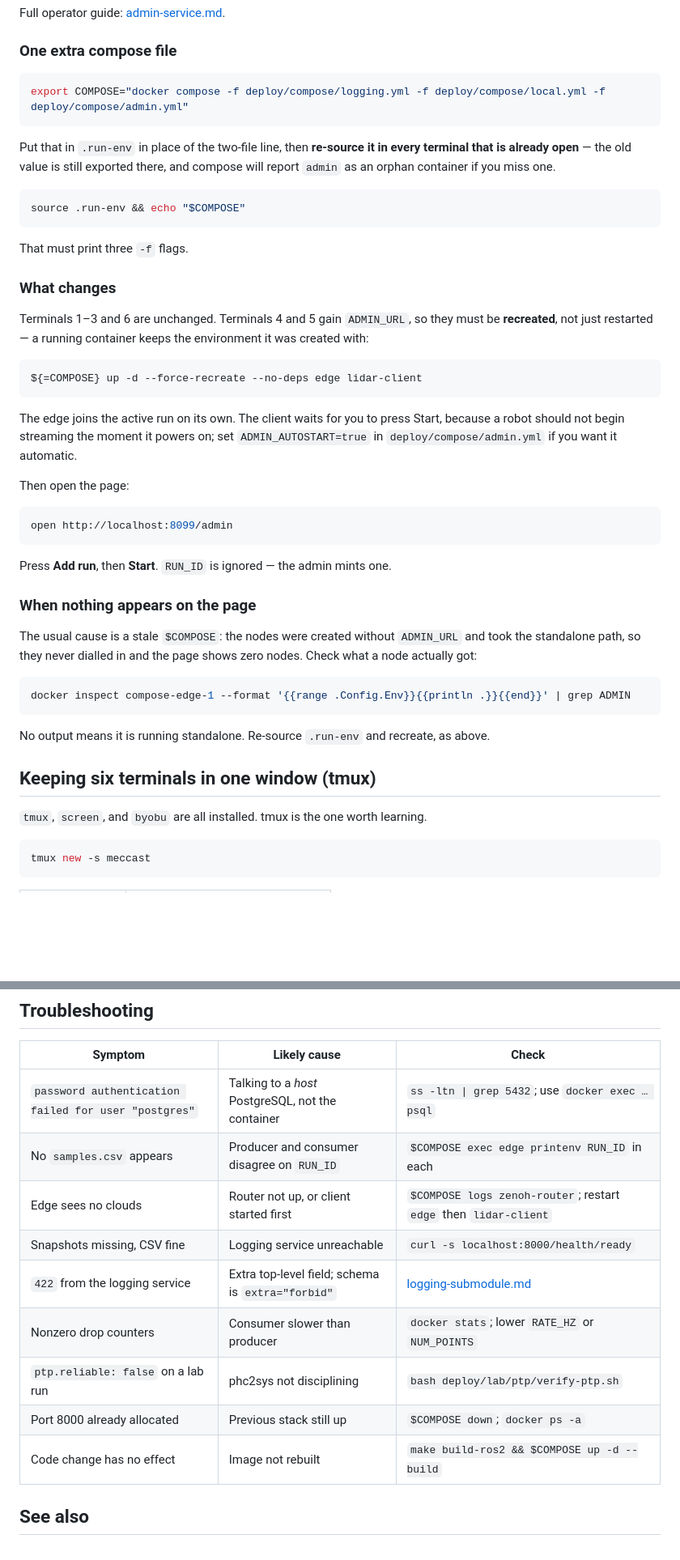
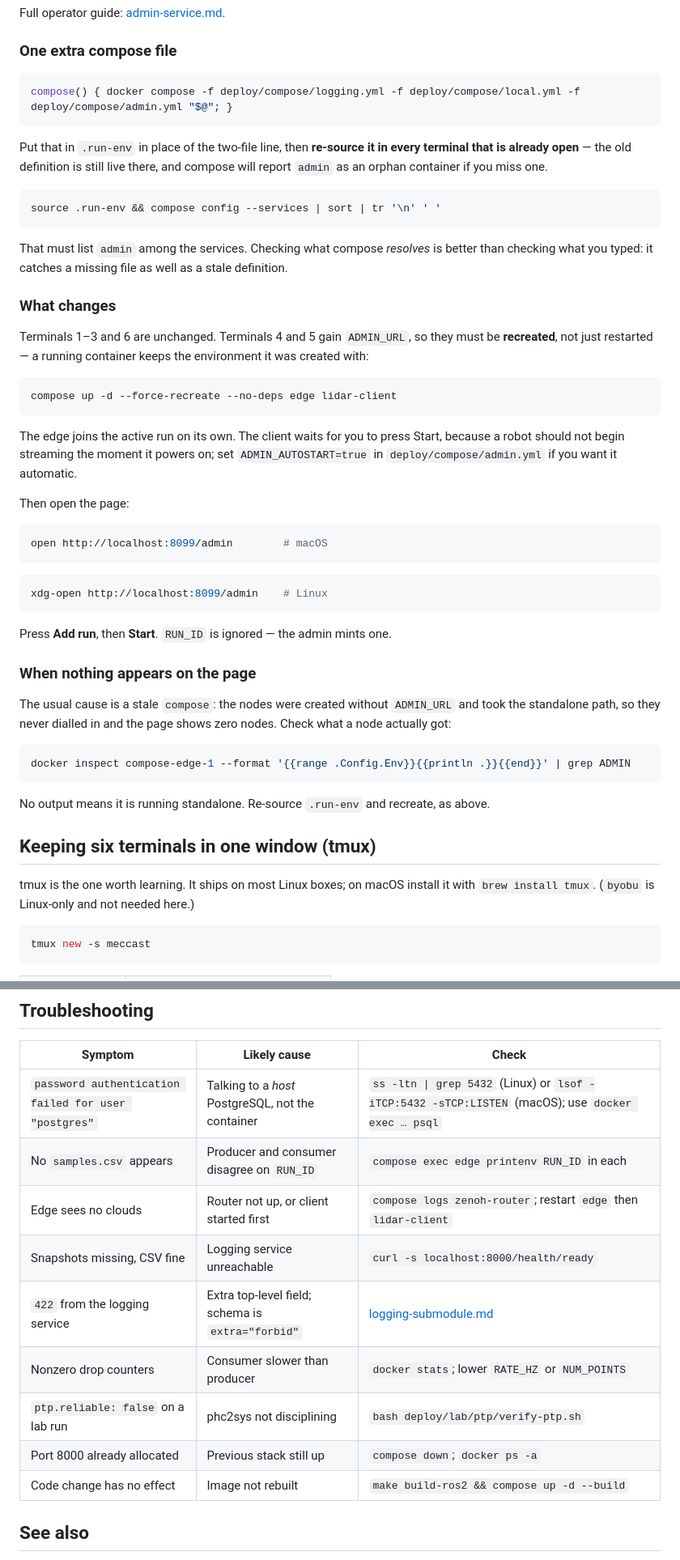
Before and after one commit to morosev/mec-cast, a Markdown page: docs/guides/manual-operation.md, 2 parts joined by grey strips. Shown at 81% size. Drawn GitHub-style; blank space fills up the shorter version.

````diff
--- a/docs/guides/manual-operation.md
+++ b/docs/guides/manual-operation.md
@@ -258,18 +286,20 @@ Full operator guide: [admin-service.md](../operations/admin-service.md).
 ### One extra compose file
 
 ```bash
-export COMPOSE="docker compose -f deploy/compose/logging.yml -f deploy/compose/local.yml -f deploy/compose/admin.yml"
+compose() { docker compose -f deploy/compose/logging.yml -f deploy/compose/local.yml -f deploy/compose/admin.yml "$@"; }
 ```
 
 Put that in `.run-env` in place of the two-file line, then **re-source it in
-every terminal that is already open** — the old value is still exported there,
+every terminal that is already open** — the old definition is still live there,
 and compose will report `admin` as an orphan container if you miss one.
 
 ```bash
-source .run-env && echo "$COMPOSE"
+source .run-env && compose config --services | sort | tr '\n' ' '
 ```
 
-That must print three `-f` flags.
+That must list `admin` among the services. Checking what compose *resolves* is
+better than checking what you typed: it catches a missing file as well as a
+stale definition.
 
 ### What changes
 
@@ -278,7 +308,7 @@ must be **recreated**, not just restarted — a running container keeps the
 environment it was created with:
 
 ```bash
-${=COMPOSE} up -d --force-recreate --no-deps edge lidar-client
+compose up -d --force-recreate --no-deps edge lidar-client
 ```
 
 The edge joins the active run on its own. The client waits for you to press
@@ -288,14 +318,18 @@ Start, because a robot should not begin streaming the moment it powers on; set
 Then open the page:
 
 ```bash
-open http://localhost:8099/admin
+open http://localhost:8099/admin        # macOS
+```
+
+```bash
+xdg-open http://localhost:8099/admin    # Linux
 ```
 
 Press **Add run**, then **Start**. `RUN_ID` is ignored — the admin mints one.
 
 ### When nothing appears on the page
 
-The usual cause is a stale `$COMPOSE`: the nodes were created without
+The usual cause is a stale `compose`: the nodes were created without
 `ADMIN_URL` and took the standalone path, so they never dialled in and the page
 shows zero nodes. Check what a node actually got:
 
@@ -308,8 +342,9 @@ above.
 
 ## Keeping six terminals in one window (tmux)
 
-`tmux`, `screen`, and `byobu` are all installed. tmux is the one worth
-learning.
+tmux is the one worth learning. It ships on most Linux boxes; on macOS
+install it with `brew install tmux`. (`byobu` is Linux-only and not needed
+here.)
 
 ```bash
 tmux new -s meccast
@@ -925,15 +963,15 @@ first after a change that touches the logging schema.
 
 | Symptom | Likely cause | Check |
 |---|---|---|
-| `password authentication failed for user "postgres"` | Talking to a *host* PostgreSQL, not the container | `ss -ltn \| grep 5432`; use `docker exec … psql` |
-| No `samples.csv` appears | Producer and consumer disagree on `RUN_ID` | `$COMPOSE exec edge printenv RUN_ID` in each |
-| Edge sees no clouds | Router not up, or client started first | `$COMPOSE logs zenoh-router`; restart `edge` then `lidar-client` |
+| `password authentication failed for user "postgres"` | Talking to a *host* PostgreSQL, not the container | `ss -ltn \| grep 5432` (Linux) or `lsof -iTCP:5432 -sTCP:LISTEN` (macOS); use `docker exec … psql` |
+| No `samples.csv` appears | Producer and consumer disagree on `RUN_ID` | `compose exec edge printenv RUN_ID` in each |
+| Edge sees no clouds | Router not up, or client started first | `compose logs zenoh-router`; restart `edge` then `lidar-client` |
 | Snapshots missing, CSV fine | Logging service unreachable | `curl -s localhost:8000/health/ready` |
 | `422` from the logging service | Extra top-level field; schema is `extra="forbid"` | [logging-submodule.md](../operations/logging-submodule.md) |
 | Nonzero drop counters | Consumer slower than producer | `docker stats`; lower `RATE_HZ` or `NUM_POINTS` |
 | `ptp.reliable: false` on a lab run | phc2sys not disciplining | `bash deploy/lab/ptp/verify-ptp.sh` |
-| Port 8000 already allocated | Previous stack still up | `$COMPOSE down`; `docker ps -a` |
-| Code change has no effect | Image not rebuilt | `make build-ros2 && $COMPOSE up -d --build` |
+| Port 8000 already allocated | Previous stack still up | `compose down`; `docker ps -a` |
+| Code change has no effect | Image not rebuilt | `make build-ros2 && compose up -d --build` |
 
 ## See also
 
````
Also changed, not shown: other parts of docs/guides/manual-operation.md (+101 -70 lines).
